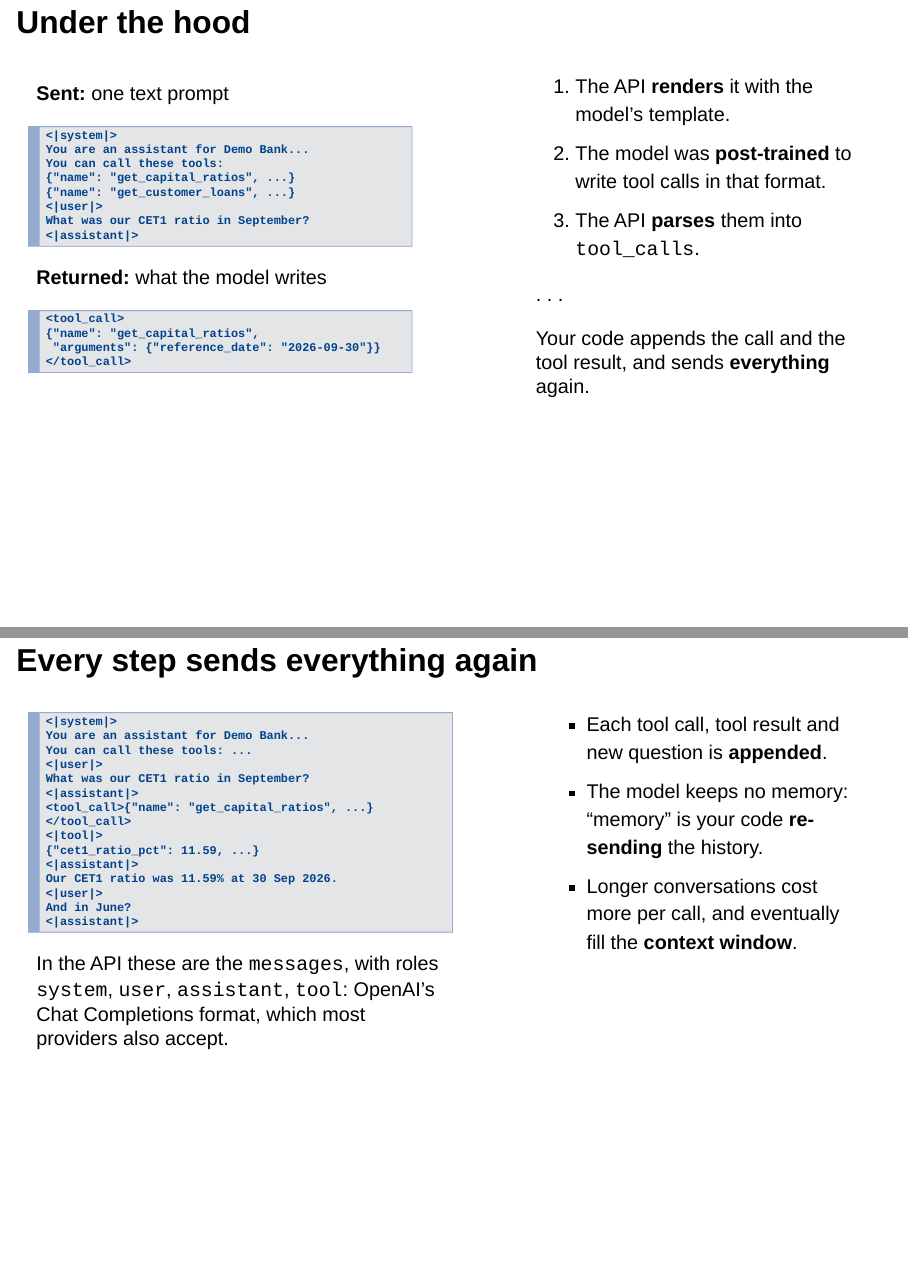
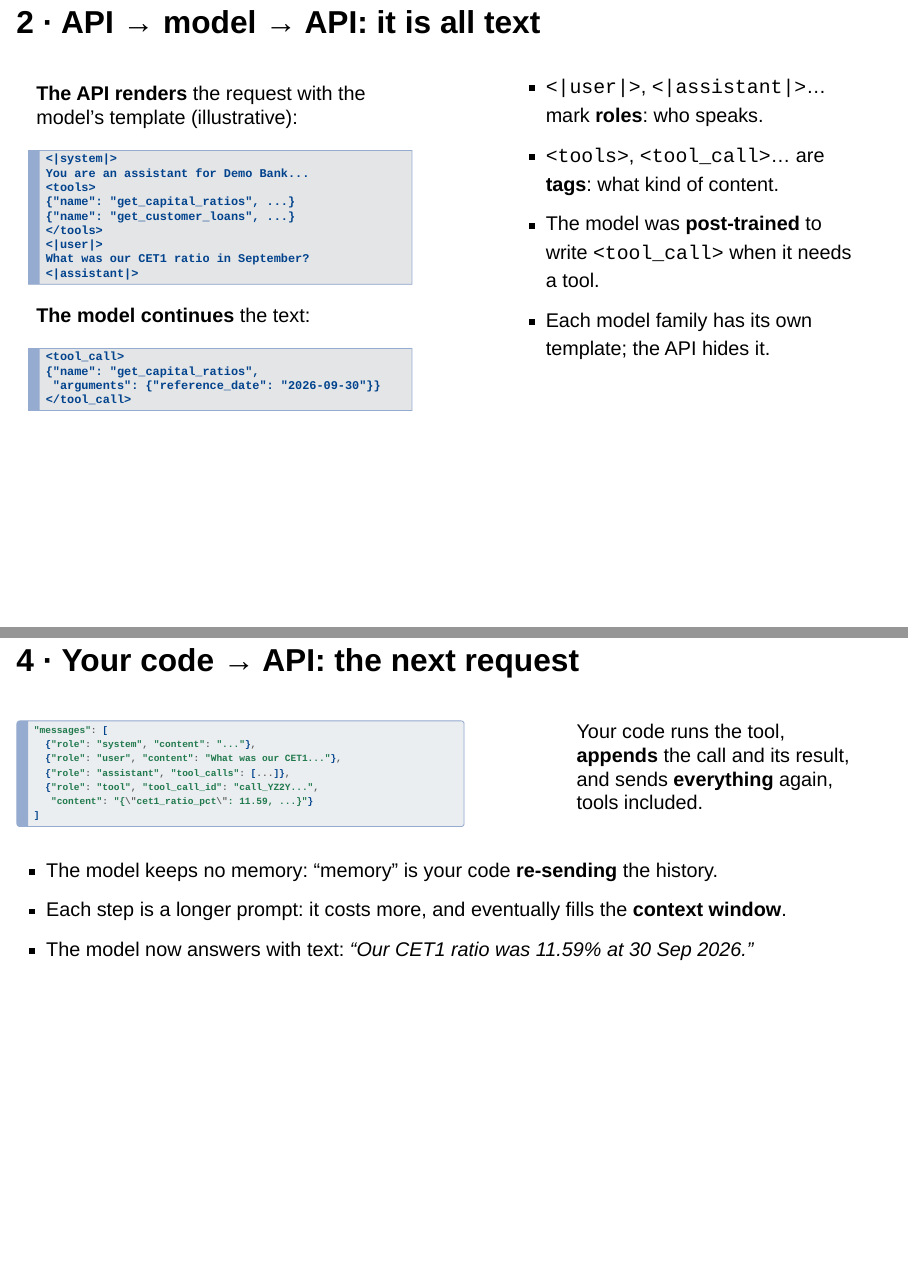
Before and after one commit to albertotb/curso-agentes-ia, a Quarto document (slides/sesion5/sesion5.qmd): pages 8 and 9 of 26 before the commit and pages 8 and 10 of 27 after it, joined at a grey line. Rendered offline with R 4.5, knitr and Pandoc in place of Quarto, with nearby package versions; drawn as Slidy slides in place of the format the file asks for.

Commit message:
Slides: tool calling as four steps (request, rendered text, response, next request)

````diff
--- a/slides/sesion5/sesion5.qmd
+++ b/slides/sesion5/sesion5.qmd
@@ -141,31 +121,30 @@ The model **never runs anything**: it returns a structured request. **Your code*
 
 . . .
 
-- Name + description + schema: **all** the model knows about the tool.
-- Sent with **every** request: the model keeps no memory.
-:::
-::::
+- **Roles** say who speaks: `system`, `user`, `assistant`, `tool`. **Tools** are a list, sent with **every** request.
+- Name + description + schema: **all** the model knows about each tool.
 
 ---
 
-## Under the hood
+## 2 · API → model → API: it is all text
 
 :::: {.columns}
 ::: {.column width="50%"}
-**Sent:** one text prompt
+**The API renders** the request with the model's template (illustrative):
 
 ```text
 <|system|>
 You are an assistant for Demo Bank...
-You can call these tools:
+<tools>
 {"name": "get_capital_ratios", ...}
 {"name": "get_customer_loans", ...}
+</tools>
 <|user|>
 What was our CET1 ratio in September?
 <|assistant|>
 ```
 
-**Returned:** what the model writes
+**The model continues** the text:
 
 ```text
 <tool_call>
@@ -177,14 +156,10 @@ What was our CET1 ratio in September?
 ::: {.column width="4%"}
 :::
 ::: {.column width="46%"}
-1. The API **renders** it with the model's template.
-2. The model was **post-trained** to write tool calls in that format.
-3. The API **parses** them into `tool_calls`.
-
-. . .
-
-Your code appends the call and the tool result, and sends **everything** again.
+- `<|user|>`, `<|assistant|>`… mark **roles**: who speaks.
+- `<tools>`, `<tool_call>`… are **tags**: what kind of content.
+- The model was **post-trained** to write `<tool_call>` when it needs a tool.
+- Each model family has its own template; the API hides it.
 :::
 ::::
 
-::: {.notes}
@@ -193,37 +203,32 @@ Your code appends the call and the tool result, and sends **everything** again.
 
 ---
 
-## Every step sends everything again
+## 4 · Your code → API: the next request
 
 :::: {.columns}
 ::: {.column width="55%"}
-```text
-<|system|>
-You are an assistant for Demo Bank...
-You can call these tools: ...
-<|user|>
-What was our CET1 ratio in September?
-<|assistant|>
-<tool_call>{"name": "get_capital_ratios", ...}</tool_call>
-<|tool|>
-{"cet1_ratio_pct": 11.59, ...}
-<|assistant|>
-Our CET1 ratio was 11.59% at 30 Sep 2026.
-<|user|>
-And in June?
-<|assistant|>
+```js
+"messages": [
+  {"role": "system", "content": "..."},
+  {"role": "user", "content": "What was our CET1..."},
+  {"role": "assistant", "tool_calls": [...]},
+  {"role": "tool", "tool_call_id": "call_YZ2Y...",
+   "content": "{\"cet1_ratio_pct\": 11.59, ...}"}
+]
 ```
-
-In the API these are the `messages`, with roles `system`, `user`, `assistant`, `tool`: OpenAI's Chat Completions format, which most providers also accept.
 :::
 ::: {.column width="4%"}
 :::
 ::: {.column width="41%"}
-- Each tool call, tool result and new question is **appended**.
-- The model keeps no memory: "memory" is your code **re-sending** the history.
-- Longer conversations cost more per call, and eventually fill the **context window**.
+Your code runs the tool, **appends** the call and its result, and sends **everything** again, tools included.
 :::
 ::::
+
+. . .
+
+- The model keeps no memory: "memory" is your code **re-sending** the history.
+- Each step is a longer prompt: it costs more, and eventually fills the **context window**.
+- The model now answers with text: *"Our CET1 ratio was 11.59% at 30 Sep 2026."*
 
 ---
 
````
Also changed, not shown: slides/sesion5/sesion5.qmd (93 more changed lines).
